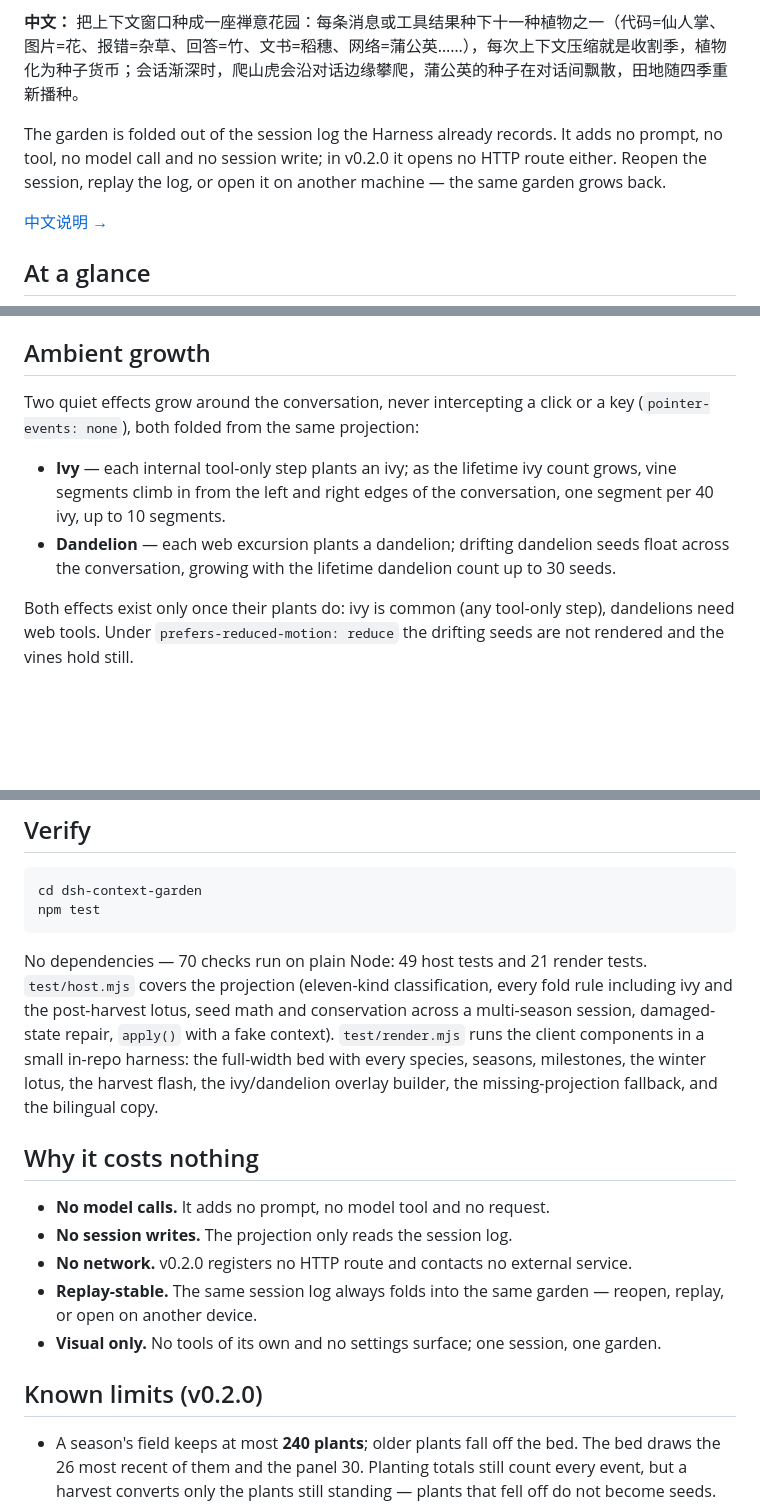
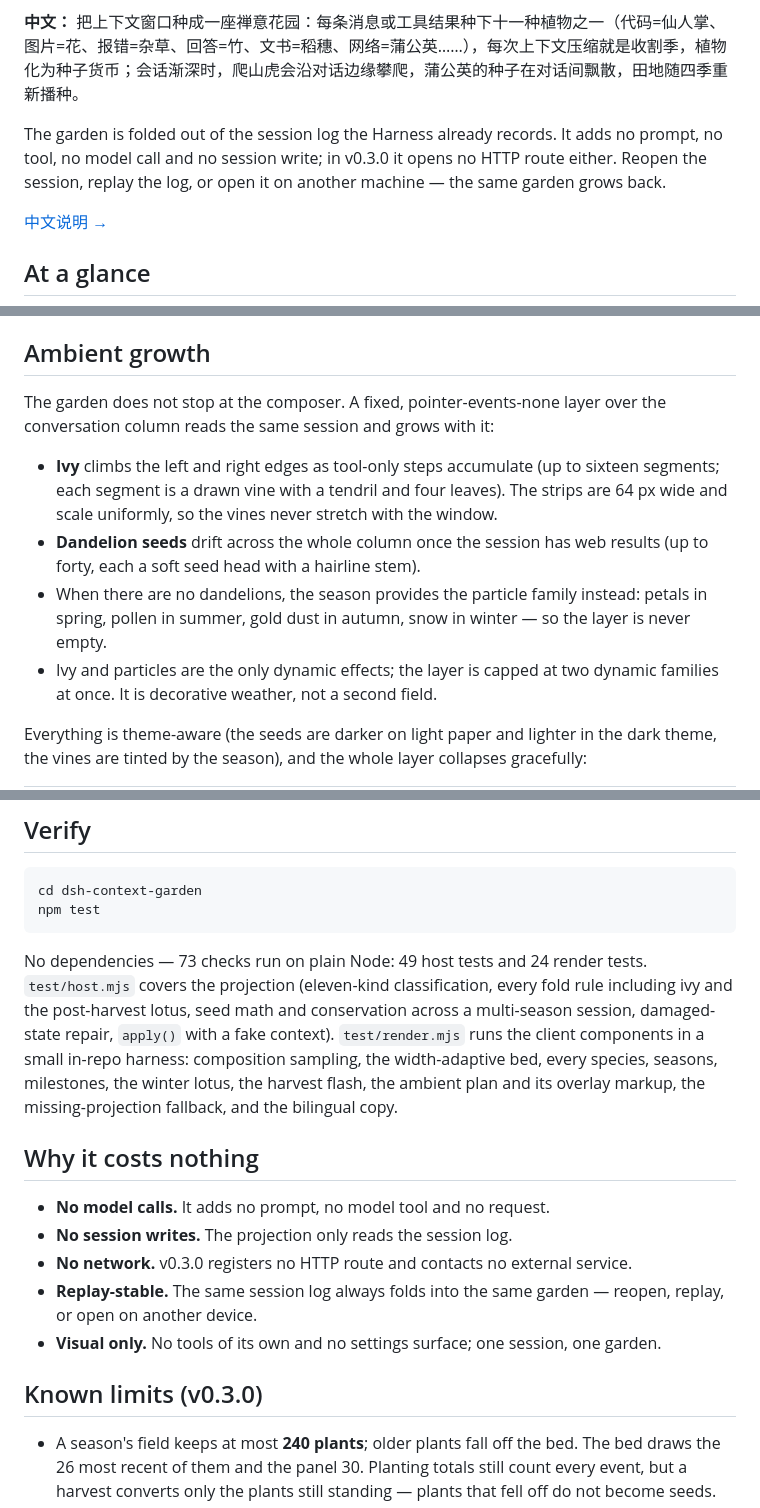
Before and after one commit to ruaibeite/dsh-context-garden, a Markdown page: README.md, 3 parts joined by grey strips. Drawn GitHub-style; blank space fills up the shorter version.

````diff
--- a/README.md
+++ b/README.md
@@ -6,7 +6,7 @@
 
 **中文：** 把上下文窗口种成一座禅意花园：每条消息或工具结果种下十一种植物之一（代码=仙人掌、图片=花、报错=杂草、回答=竹、文书=稻穗、网络=蒲公英……），每次上下文压缩就是收割季，植物化为种子货币；会话渐深时，爬山虎会沿对话边缘攀爬，蒲公英的种子在对话间飘散，田地随四季重新播种。
 
-The garden is folded out of the session log the Harness already records. It adds no prompt, no tool, no model call and no session write; in v0.2.0 it opens no HTTP route either. Reopen the session, replay the log, or open it on another machine — the same garden grows back.
+The garden is folded out of the session log the Harness already records. It adds no prompt, no tool, no model call and no session write; in v0.3.0 it opens no HTTP route either. Reopen the session, replay the log, or open it on another machine — the same garden grows back.
 
 [中文说明 →](README.zh.md)
 
@@ -83,10 +83,12 @@ Both surfaces follow the Harness theme (`body[data-ds-dark-theme]`) and its `--d
 
 ## Ambient growth
 
-Two quiet effects grow around the conversation, never intercepting a click or a key (`pointer-events: none`), both folded from the same projection:
+The garden does not stop at the composer. A fixed, pointer-events-none layer over the conversation column reads the same session and grows with it:
 
-- **Ivy** — each internal tool-only step plants an ivy; as the lifetime ivy count grows, vine segments climb in from the left and right edges of the conversation, one segment per 40 ivy, up to 10 segments.
-- **Dandelion** — each web excursion plants a dandelion; drifting dandelion seeds float across the conversation, growing with the lifetime dandelion count up to 30 seeds.
+- **Ivy** climbs the left and right edges as tool-only steps accumulate (up to sixteen segments; each segment is a drawn vine with a tendril and four leaves). The strips are 64 px wide and scale uniformly, so the vines never stretch with the window.
+- **Dandelion seeds** drift across the whole column once the session has web results (up to forty, each a soft seed head with a hairline stem).
+- When there are no dandelions, the season provides the particle family instead: petals in spring, pollen in summer, gold dust in autumn, snow in winter — so the layer is never empty.
+- Ivy and particles are the only dynamic effects; the layer is capped at two dynamic families at once. It is decorative weather, not a second field.
 
-Both effects exist only once their plants do: ivy is common (any tool-only step), dandelions need web tools. Under `prefers-reduced-motion: reduce` the drifting seeds are not rendered and the vines hold still.
+Everything is theme-aware (the seeds are darker on light paper and lighter in the dark theme, the vines are tinted by the season), and the whole layer collapses gracefully:
 
@@ -168,17 +154,17 @@ cd dsh-context-garden
 npm test
 ```
 
-No dependencies — 70 checks run on plain Node: 49 host tests and 21 render tests. `test/host.mjs` covers the projection (eleven-kind classification, every fold rule including ivy and the post-harvest lotus, seed math and conservation across a multi-season session, damaged-state repair, `apply()` with a fake context). `test/render.mjs` runs the client components in a small in-repo harness: the full-width bed with every species, seasons, milestones, the winter lotus, the harvest flash, the ivy/dandelion overlay builder, the missing-projection fallback, and the bilingual copy.
+No dependencies — 73 checks run on plain Node: 49 host tests and 24 render tests. `test/host.mjs` covers the projection (eleven-kind classification, every fold rule including ivy and the post-harvest lotus, seed math and conservation across a multi-season session, damaged-state repair, `apply()` with a fake context). `test/render.mjs` runs the client components in a small in-repo harness: composition sampling, the width-adaptive bed, every species, seasons, milestones, the winter lotus, the harvest flash, the ambient plan and its overlay markup, the missing-projection fallback, and the bilingual copy.
 
 ## Why it costs nothing
 
 - **No model calls.** It adds no prompt, no model tool and no request.
 - **No session writes.** The projection only reads the session log.
-- **No network.** v0.2.0 registers no HTTP route and contacts no external service.
+- **No network.** v0.3.0 registers no HTTP route and contacts no external service.
 - **Replay-stable.** The same session log always folds into the same garden — reopen, replay, or open on another device.
 - **Visual only.** No tools of its own and no settings surface; one session, one garden.
 
-## Known limits (v0.2.0)
+## Known limits (v0.3.0)
 
 - A season's field keeps at most **240 plants**; older plants fall off the bed. The bed draws the 26 most recent of them and the panel 30. Planting totals still count every event, but a harvest converts only the plants still standing — plants that fell off do not become seeds.
 - The season prefers `contextPressure`; without a context window size it falls back to counting this round's plants (0–8 spring, 9–18 summer, more autumn), so the season is an estimate.
````
Also changed, not shown: other parts of README.md (+8 -24 lines), README.zh.md (+21 -13 lines), assets/screenshot-1.png, assets/screenshot-2.png, assets/screenshot-3.png, assets/screenshot-4.png, assets/screenshot-5.png, 3 other files.
